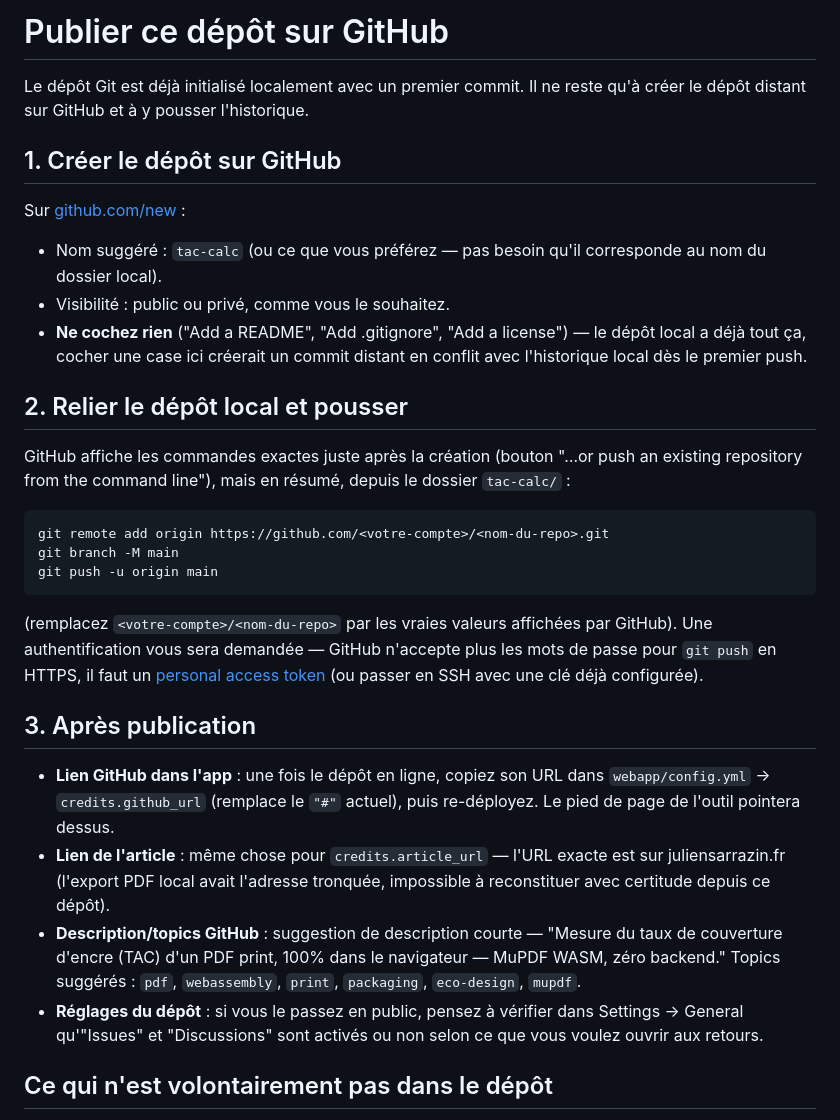
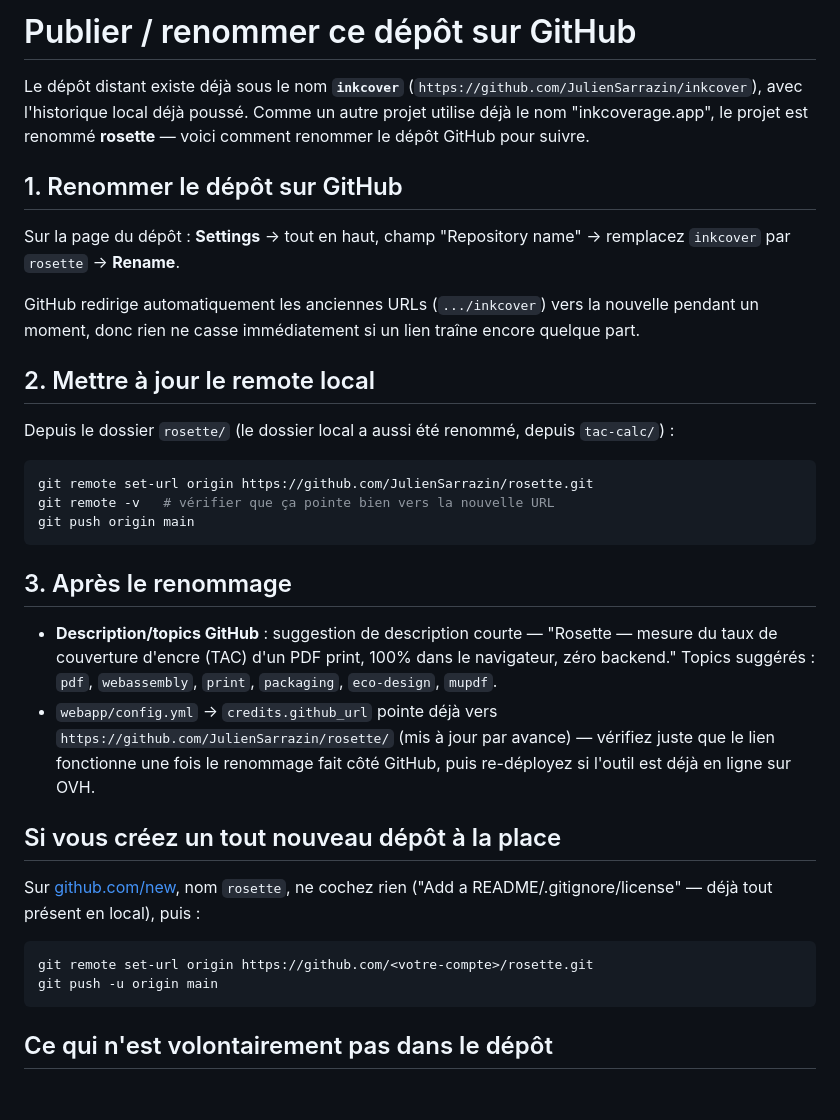
Before and after one commit to JulienSarrazin/rosette, a Markdown page: GITHUB.md, the part around the change. Drawn GitHub-style; blank space fills up the shorter version.

Commit message:
Renomme le projet "inkcover"/TAC-calc en "rosette"
"inkcoverage.app" existant déjà, changement de nom pour éviter la
confusion. Dossier local tac-calc/ -> rosette/, marque "rosette" (minuscule
volontaire) dans le H1/onglet, "Taux de couverture d'encre (TAC)" devient
le sous-titre fonctionnel plutôt que le titre. Mis à jour partout :
config.yml, sw.js (cache), docker-compose.yml (service), README.md racine
(ajout de l'analogie rosette/offset, section "Prochaines étapes", date de
publication de l'article), webapp/README.md, GITHUB.md (procédure de
renommage du dépôt GitHub existant plutôt que création).

Co-Authored-By: Claude Sonnet 5 <noreply@anthropic.com>

````diff
--- a/GITHUB.md
+++ b/GITHUB.md
@@ -1,51 +1,51 @@
-# Publier ce dépôt sur GitHub
+# Publier / renommer ce dépôt sur GitHub
 
-Le dépôt Git est déjà initialisé localement avec un premier commit. Il ne
-reste qu'à créer le dépôt distant sur GitHub et à y pousser l'historique.
+Le dépôt distant existe déjà sous le nom **`inkcover`**
+(`https://github.com/JulienSarrazin/inkcover`), avec l'historique local déjà
+poussé. Comme un autre projet utilise déjà le nom "inkcoverage.app", le projet
+est renommé **rosette** — voici comment renommer le dépôt GitHub pour
+suivre.
 
-## 1. Créer le dépôt sur GitHub
+## 1. Renommer le dépôt sur GitHub
 
-Sur [github.com/new](https://github.com/new) :
-- Nom suggéré : `tac-calc` (ou ce que vous préférez — pas besoin qu'il
-  corresponde au nom du dossier local).
-- Visibilité : public ou privé, comme vous le souhaitez.
-- **Ne cochez rien** ("Add a README", "Add .gitignore", "Add a license") —
-  le dépôt local a déjà tout ça, cocher une case ici créerait un commit
-  distant en conflit avec l'historique local dès le premier push.
+Sur la page du dépôt : **Settings** → tout en haut, champ "Repository name"
+→ remplacez `inkcover` par `rosette` → **Rename**.
 
-## 2. Relier le dépôt local et pousser
+GitHub redirige automatiquement les anciennes URLs (`.../inkcover`) vers la
+nouvelle pendant un moment, donc rien ne casse immédiatement si un lien
+traîne encore quelque part.
 
-GitHub affiche les commandes exactes juste après la création (bouton
-"…or push an existing repository from the command line"), mais en résumé,
-depuis le dossier `tac-calc/` :
+## 2. Mettre à jour le remote local
+
+Depuis le dossier `rosette/` (le dossier local a aussi été renommé, depuis
+`tac-calc/`) :
 
 ```bash
-git remote add origin https://github.com/<votre-compte>/<nom-du-repo>.git
-git branch -M main
+git remote set-url origin https://github.com/JulienSarrazin/rosette.git
+git remote -v   # vérifier que ça pointe bien vers la nouvelle URL
+git push origin main
+```
+
+## 3. Après le renommage
+
+- **Description/topics GitHub** : suggestion de description courte — "Rosette
+  — mesure du taux de couverture d'encre (TAC) d'un PDF print, 100% dans le
+  navigateur, zéro backend." Topics suggérés : `pdf`, `webassembly`, `print`,
+  `packaging`, `eco-design`, `mupdf`.
+- `webapp/config.yml` → `credits.github_url` pointe déjà vers
+  `https://github.com/JulienSarrazin/rosette/` (mis à jour par avance) —
+  vérifiez juste que le lien fonctionne une fois le renommage fait côté
+  GitHub, puis re-déployez si l'outil est déjà en ligne sur OVH.
+
+## Si vous créez un tout nouveau dépôt à la place
+
+Sur [github.com/new](https://github.com/new), nom `rosette`, ne cochez rien
+("Add a README/.gitignore/license" — déjà tout présent en local), puis :
+
+```bash
+git remote set-url origin https://github.com/<votre-compte>/rosette.git
 git push -u origin main
 ```
-
-(remplacez `<votre-compte>/<nom-du-repo>` par les vraies valeurs affichées
-par GitHub). Une authentification vous sera demandée — GitHub n'accepte
-plus les mots de passe pour `git push` en HTTPS, il faut un
-[personal access token](https://github.com/settings/tokens) (ou passer en
-SSH avec une clé déjà configurée).
-
-## 3. Après publication
-
-- **Lien GitHub dans l'app** : une fois le dépôt en ligne, copiez son URL
-  dans `webapp/config.yml` → `credits.github_url` (remplace le `"#"`
-  actuel), puis re-déployez. Le pied de page de l'outil pointera dessus.
-- **Lien de l'article** : même chose pour `credits.article_url` — l'URL
-  exacte est sur juliensarrazin.fr (l'export PDF local avait l'adresse
-  tronquée, impossible à reconstituer avec certitude depuis ce dépôt).
-- **Description/topics GitHub** : suggestion de description courte —
-  "Mesure du taux de couverture d'encre (TAC) d'un PDF print, 100% dans le
-  navigateur — MuPDF WASM, zéro backend." Topics suggérés : `pdf`,
-  `webassembly`, `print`, `packaging`, `eco-design`, `mupdf`.
-- **Réglages du dépôt** : si vous le passez en public, pensez à vérifier
-  dans Settings → General qu'"Issues" et "Discussions" sont activés ou non
-  selon ce que vous voulez ouvrir aux retours.
 
 ## Ce qui n'est volontairement pas dans le dépôt
 
````
Also changed, not shown: README.md (+21 -2 lines), webapp/README.md (+4 -3 lines), docs/screenshot.png, 6 other files.
